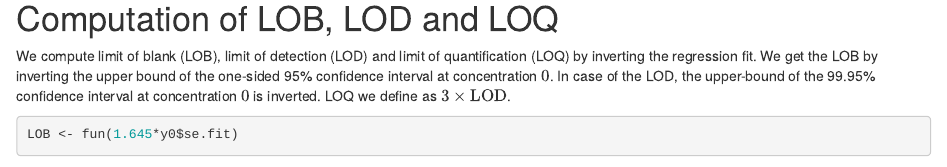
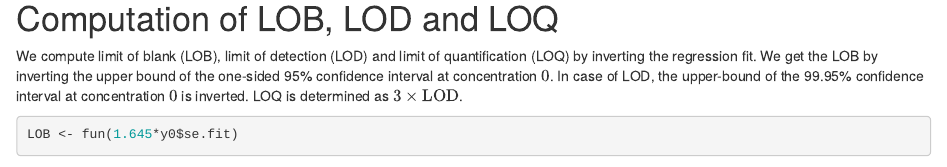
Before and after one commit to fpaskali/LFApp, an R Markdown document (inst/markdown/CalibrationAnalysis(gam).Rmd): the page in a window 1100 px wide, from 2460 px down. Rendered offline with R 4.5, knitr and Pandoc, with nearby package versions; some code elsewhere in the file could not run offline.

Commit message:
Update CalibrationAnalysis(gam).Rmd

````diff
--- a/inst/markdown/CalibrationAnalysis(gam).Rmd
+++ b/inst/markdown/CalibrationAnalysis(gam).Rmd
@@ -82,8 +82,8 @@ modelPlot
 We compute limit of blank (LOB), limit of detection (LOD) and limit of
 quantification (LOQ) by inverting the regression fit. We get the LOB by inverting
 the upper bound of the one-sided 95\% confidence interval at concentration $0$.
-In case of the LOD, the upper-bound of the 99.95\% confidence interval at
-concentration $0$ is inverted. LOQ we define as $3\times\textrm{LOD}$.
+In case of LOD, the upper-bound of the 99.95\% confidence interval at
+concentration $0$ is inverted. LOQ is determined as $3\times\textrm{LOD}$.
 ```{r}
 LOB <- fun(1.645*y0$se.fit)
 names(LOB) <- "LOB"
````
